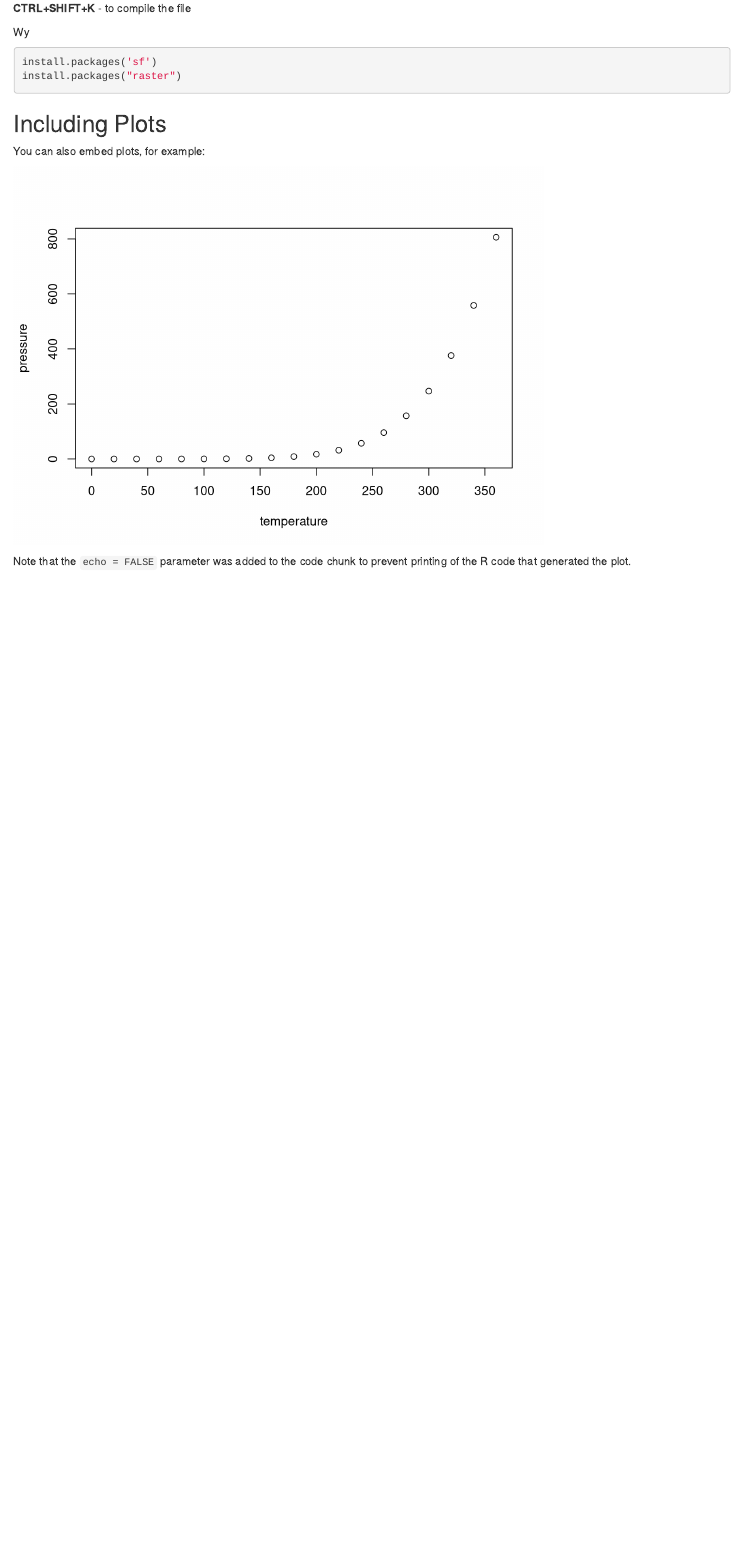
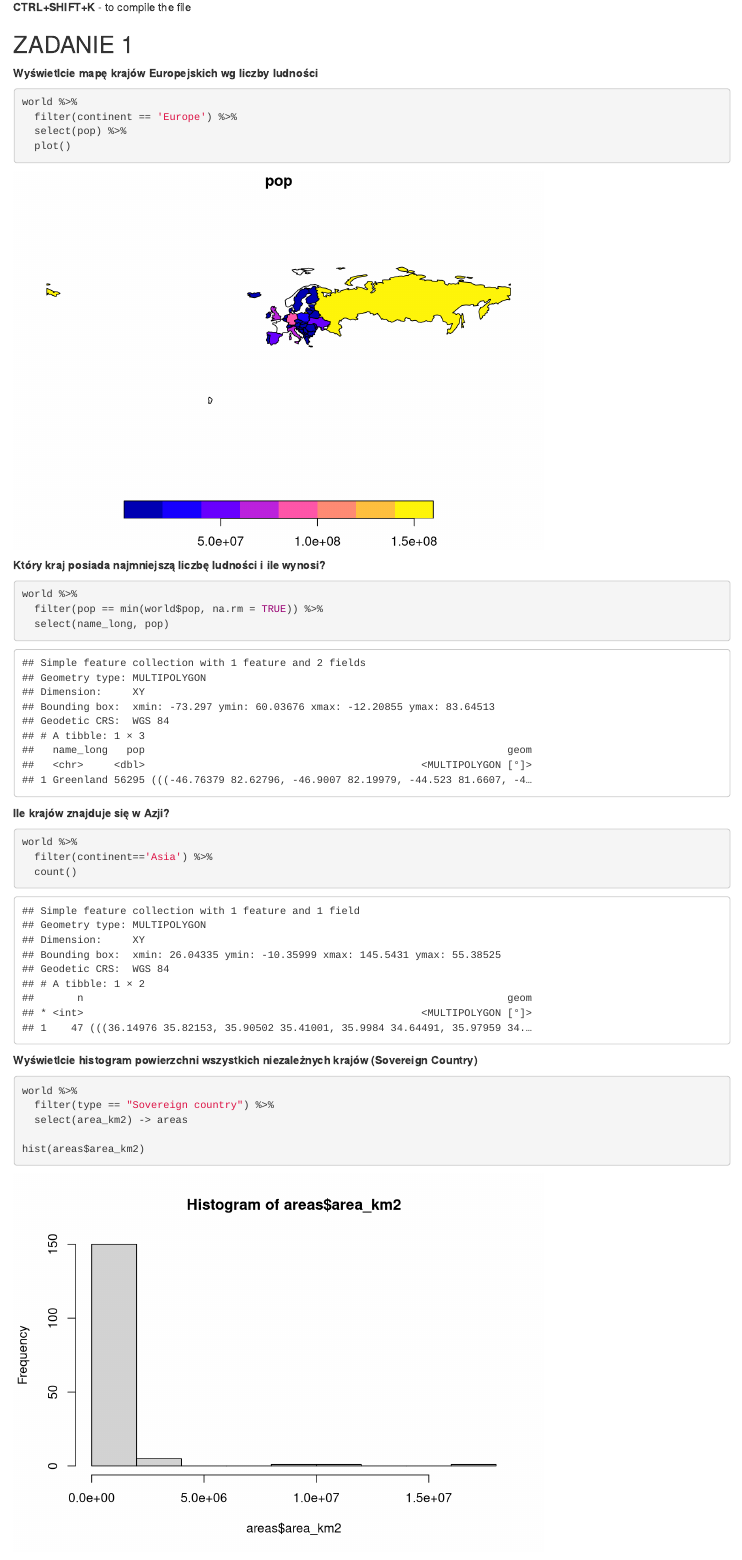
Before and after one commit to dabrowskia/ADP2020, an R Markdown document (personal/krzysztof-wolowiec/reports/zajecia2.Rmd): the page in a window 1100 px wide, from 180 px down before the commit and from 900 px down after it, so that both start at the same text. Rendered offline with R 4.5, knitr and Pandoc, with nearby package versions.

Commit message:
Added slide 12 solutions

````diff
--- a/personal/krzysztof-wolowiec/reports/zajecia2.Rmd
+++ b/personal/krzysztof-wolowiec/reports/zajecia2.Rmd
@@ -9,16 +15,34 @@ output: html_document
 **CTRL+SHIFT+K** - to compile the file
 
-Wy
-```{r cars}
-install.packages('sf')
-install.packages("raster")
+## ZADANIE 1
+**Wyświetlcie mapę krajów Europejskich  wg liczby ludności**
+```{r}
+world %>%
+  filter(continent == 'Europe') %>%
+  select(pop) %>%
+  plot()
 ```
 
-## Including Plots
-You can also embed plots, for example:
+**Który kraj posiada najmniejszą liczbę ludności i ile wynosi?**
 
-```{r pressure, echo=FALSE}
-plot(pressure)
+```{r}
+world %>%
+  filter(pop == min(world$pop, na.rm = TRUE)) %>%
+  select(name_long, pop)
 ```
 
-Note that the `echo = FALSE` parameter was added to the code chunk to prevent printing of the R code that generated the plot.
+**Ile krajów znajduje się w Azji?**
+```{r}
+world %>%
+  filter(continent=='Asia') %>%
+  count()
+```
+
+
+**Wyświetlcie histogram powierzchni  wszystkich niezależnych krajów (Sovereign Country)**
+```{r}
+world %>%
+  filter(type == "Sovereign country") %>%
+  select(area_km2) -> areas
+
+hist(areas$area_km2)
````
Also changed, not shown: personal/krzysztof-wolowiec/reports/zajecia2.html, personal/krzysztof-wolowiec/reports/zajecia2.Rmd (14 more changed lines), 1 other file.
